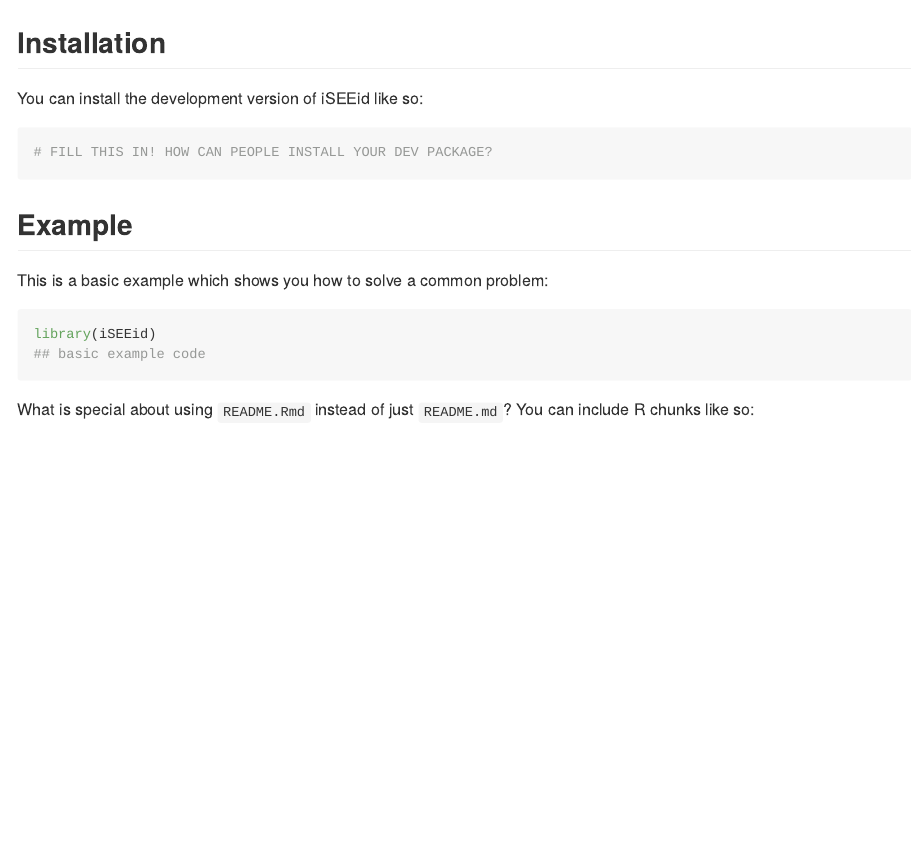
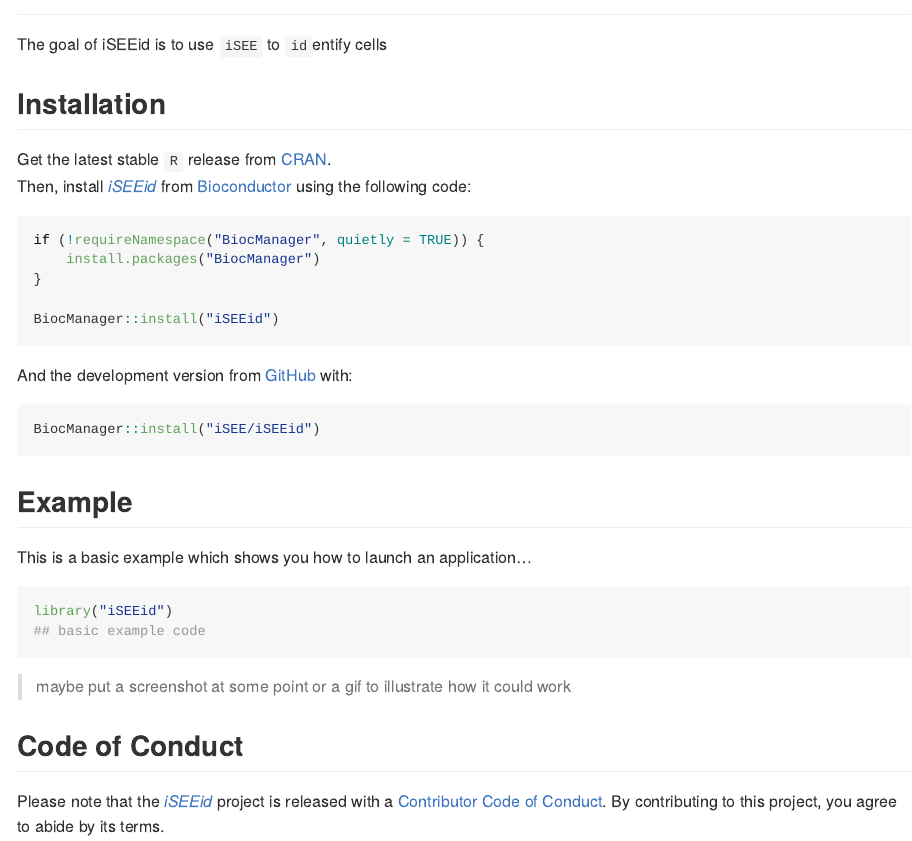
Before and after one commit to iSEE/iSEEid, an R Markdown document (README.Rmd): the page in a window 1100 px wide, from 140 px down before the commit and from 80 px down after it. The pictures show the output file README.md that the author committed with the source, drawn offline in the style of GitHub.

Commit message:
readme updated

````diff
--- a/README.Rmd
+++ b/README.Rmd
@@ -18,28 +19,39 @@ knitr::opts_chunk$set(
 <!-- badges: start -->
 <!-- badges: end -->
 
-The goal of iSEEid is to ...
+The goal of iSEEid is to use `iSEE` to `id`entify cells
 
 ## Installation
 
-You can install the development version of iSEEid like so:
+Get the latest stable `R` release from [CRAN](http://cran.r-project.org/).
+Then, install `r Biocpkg("iSEEid")` from [Bioconductor](http://bioconductor.org/) using the following code:
 
-``` r
-# FILL THIS IN! HOW CAN PEOPLE INSTALL YOUR DEV PACKAGE?
+```{r 'install', eval = FALSE}
+if (!requireNamespace("BiocManager", quietly = TRUE)) {
+    install.packages("BiocManager")
+}
+
+BiocManager::install("iSEEid")
+```
+
+And the development version from [GitHub](https://github.com/iSEE/iSEEid) with:
+
+```{r 'install_dev', eval = FALSE}
+BiocManager::install("iSEE/iSEEid")
 ```
 
 ## Example
 
-This is a basic example which shows you how to solve a common problem:
+This is a basic example which shows you how to launch an application...
 
 ```{r example}
-library(iSEEid)
+library("iSEEid")
 ## basic example code
 ```
 
-What is special about using `README.Rmd` instead of just `README.md`? You can include R chunks like so:
+> maybe put a screenshot at some point or a gif to illustrate how it could work
 
-```{r cars}
-summary(cars)
-```
+## Code of Conduct
 
+Please note that the `r Biocpkg("iSEEid")` project is released with a [Contributor Code of Conduct](http://bioconductor.org/about/code-of-conduct/).
+By contributing to this project, you agree to abide by its terms.
````
Also changed, not shown: README.md, README.Rmd (10 more changed lines).
